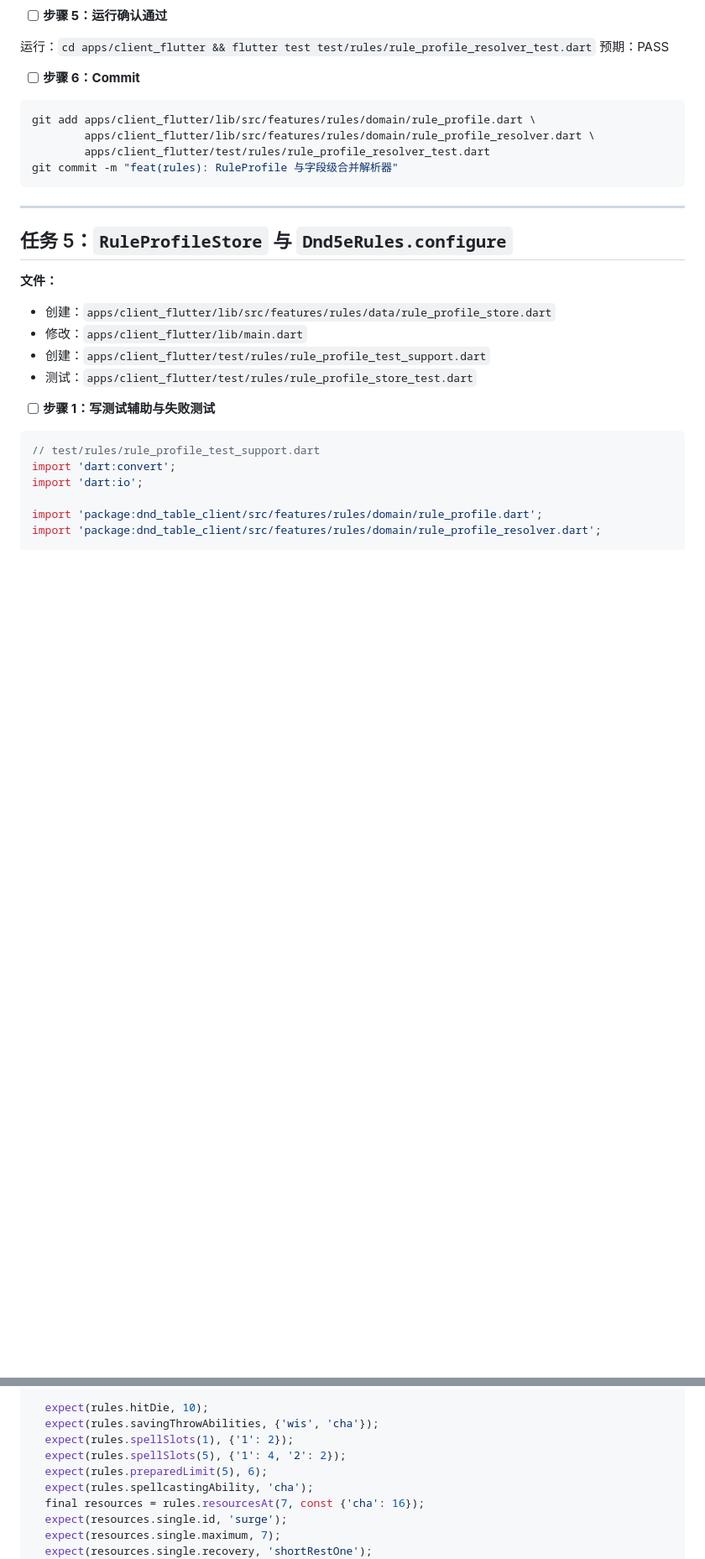
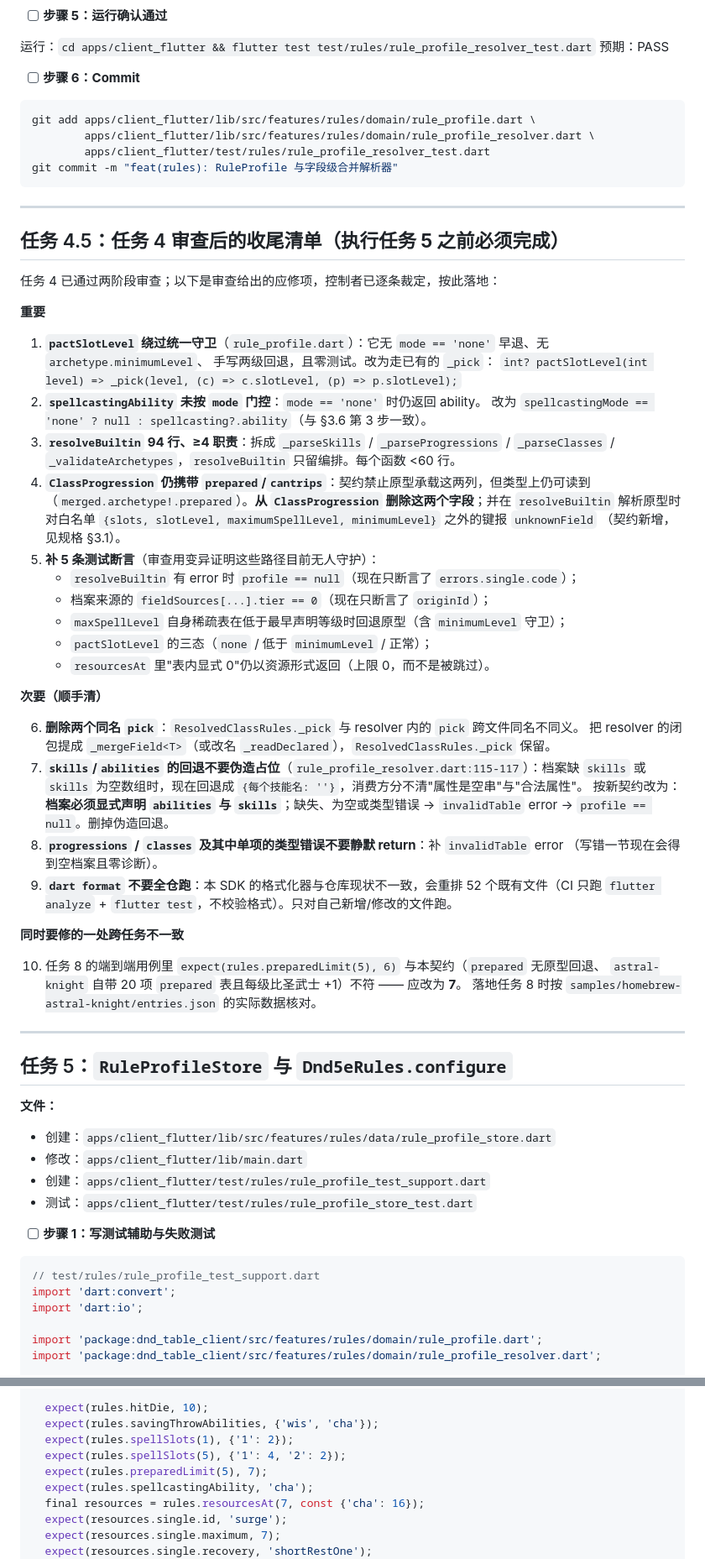
Before and after one commit to ZZZzcxZZZ/oh-my-dungeon, a Markdown page: docs/plans/2026-09-10-rules-contract-core.md, 2 parts joined by grey strips. Shown at 84% size. Drawn GitHub-style; blank space fills up the shorter version.

Commit message:
docs: 任务 4 审查裁定与收尾清单（任务 5 前必须清）；契约补原型键白名单与档案参照清单必须显式声明

```diff
--- a/docs/plans/2026-09-10-rules-contract-core.md
+++ b/docs/plans/2026-09-10-rules-contract-core.md
@@ -1538,6 +1538,51 @@ git commit -m "feat(rules): RuleProfile 与字段级合并解析器"
 
 ---
 
+## 任务 4.5：任务 4 审查后的收尾清单（**执行任务 5 之前必须完成**）
+
+任务 4 已通过两阶段审查；以下是审查给出的应修项，控制者已逐条裁定，按此落地：
+
+**重要**
+
+1. **`pactSlotLevel` 绕过统一守卫**（`rule_profile.dart`）：它无 `mode == 'none'` 早退、无 `archetype.minimumLevel`、
+   手写两级回退，且零测试。改为走已有的 `_pick`：
+   `int? pactSlotLevel(int level) => _pick(level, (c) => c.slotLevel, (p) => p.slotLevel);`
+2. **`spellcastingAbility` 未按 `mode` 门控**：`mode == 'none'` 时仍返回 ability。
+   改为 `spellcastingMode == 'none' ? null : spellcasting?.ability`（与 §3.6 第 3 步一致）。
+3. **`resolveBuiltin` 94 行、≥4 职责**：拆成 `_parseSkills` / `_parseProgressions` / `_parseClasses` /
+   `_validateArchetypes`，`resolveBuiltin` 只留编排。每个函数 <60 行。
+4. **`ClassProgression` 仍携带 `prepared`/`cantrips`**：契约禁止原型承载这两列，但类型上仍可读到
+   （`merged.archetype!.prepared`）。**从 `ClassProgression` 删除这两个字段**；并在 `resolveBuiltin` 解析原型时
+   对白名单 `{slots, slotLevel, maximumSpellLevel, minimumLevel}` 之外的键报 `unknownField`
+   （契约新增，见规格 §3.1）。
+5. **补 5 条测试断言**（审查用变异证明这些路径目前无人守护）：
+   - `resolveBuiltin` 有 error 时 `profile == null`（现在只断言了 `errors.single.code`）；
+   - 档案来源的 `fieldSources[...].tier == 0`（现在只断言了 `originId`）；
+   - `maxSpellLevel` 自身稀疏表在低于最早声明等级时回退原型（含 `minimumLevel` 守卫）；
+   - `pactSlotLevel` 的三态（`none` / 低于 `minimumLevel` / 正常）；
+   - `resourcesAt` 里"表内显式 0"仍以资源形式返回（上限 0，而不是被跳过）。
+
+**次要（顺手清）**
+
+6. **删除两个同名 `pick`**：`ResolvedClassRules._pick` 与 resolver 内的 `pick` 跨文件同名不同义。
+   把 resolver 的闭包提成 `_mergeField<T>`（或改名 `_readDeclared`），`ResolvedClassRules._pick` 保留。
+7. **`skills`/`abilities` 的回退不要伪造占位**（`rule_profile_resolver.dart:115-117`）：档案缺 `skills`
+   或 `skills` 为空数组时，现在回退成 `{每个技能名: ''}`，消费方分不清"属性是空串"与"合法属性"。
+   按新契约改为：**档案必须显式声明 `abilities` 与 `skills`**；缺失、为空或类型错误 → `invalidTable` error
+   → `profile == null`。删掉伪造回退。
+8. **`progressions` / `classes` 及其中单项的类型错误不要静默 return**：补 `invalidTable` error
+   （写错一节现在会得到空档案且零诊断）。
+9. **`dart format` 不要全仓跑**：本 SDK 的格式化器与仓库现状不一致，会重排 52 个既有文件（CI 只跑
+   `flutter analyze` + `flutter test`，不校验格式）。只对自己新增/修改的文件跑。
+
+**同时要修的一处跨任务不一致**
+
+10. 任务 8 的端到端用例里 `expect(rules.preparedLimit(5), 6)` 与本契约（`prepared` 无原型回退、
+    `astral-knight` 自带 20 项 `prepared` 表且每级比圣武士 +1）不符 —— 应改为 **7**。
+    落地任务 8 时按 `samples/homebrew-astral-knight/entries.json` 的实际数据核对。
+
+---
+
 ## 任务 5：`RuleProfileStore` 与 `Dnd5eRules.configure`
 
 **文件：**
@@ -1980,7 +2025,7 @@ test('自制职业：只靠 classRules 就能算出 HP/豁免/技能/法术位/
   expect(rules.savingThrowAbilities, {'wis', 'cha'});
   expect(rules.spellSlots(1), {'1': 2});
   expect(rules.spellSlots(5), {'1': 4, '2': 2});
-  expect(rules.preparedLimit(5), 6);
+  expect(rules.preparedLimit(5), 7);
   expect(rules.spellcastingAbility, 'cha');
   final resources = rules.resourcesAt(7, const {'cha': 16});
   expect(resources.single.id, 'surge');
```
Also changed, not shown: docs/specs/2026-09-10-rules-contract-design.md (+12 -1 lines).
